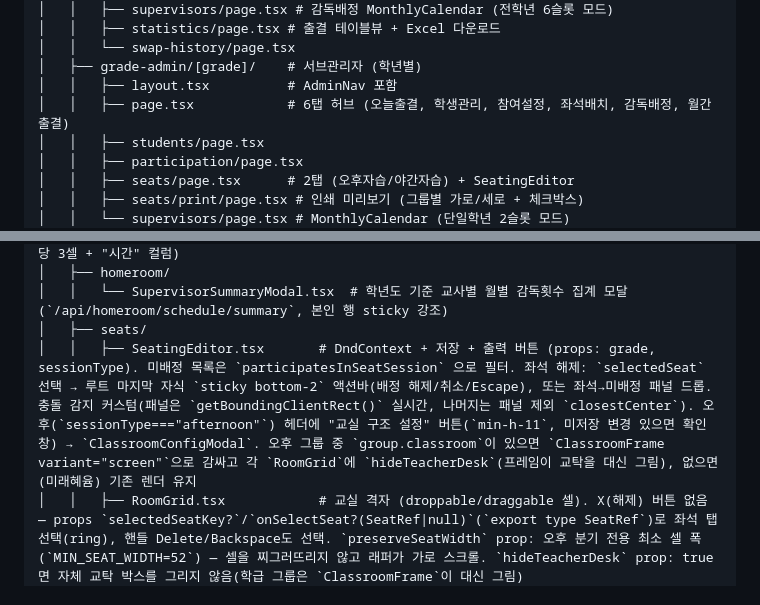
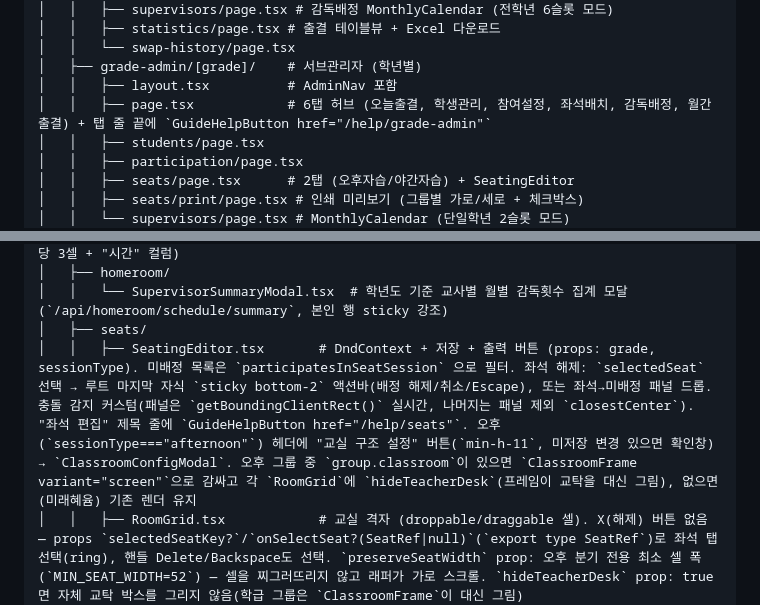
Before and after one commit to ChoisMath/selfstudy, a Markdown page: .claude/PROJECT_MAP.md, 2 parts joined by grey strips. Rendered like a GitHub page.

```diff
--- a/.claude/PROJECT_MAP.md
+++ b/.claude/PROJECT_MAP.md
@@ -42,7 +42,7 @@ src/
 │   │   └── swap-history/page.tsx
 │   ├── grade-admin/[grade]/    # 서브관리자 (학년별)
 │   │   ├── layout.tsx          # AdminNav 포함
-│   │   ├── page.tsx            # 6탭 허브 (오늘출결, 학생관리, 참여설정, 좌석배치, 감독배정, 월간출결)
+│   │   ├── page.tsx            # 6탭 허브 (오늘출결, 학생관리, 참여설정, 좌석배치, 감독배정, 월간출결) + 탭 줄 끝에 `GuideHelpButton href="/help/grade-admin"`
 │   │   ├── students/page.tsx
 │   │   ├── participation/page.tsx
 │   │   ├── seats/page.tsx      # 2탭 (오후자습/야간자습) + SeatingEditor
@@ -99,7 +102,7 @@ src/
 │   ├── homeroom/
 │   │   └── SupervisorSummaryModal.tsx  # 학년도 기준 교사별 월별 감독횟수 집계 모달 (`/api/homeroom/schedule/summary`, 본인 행 sticky 강조)
 │   ├── seats/
-│   │   ├── SeatingEditor.tsx       # DndContext + 저장 + 출력 버튼 (props: grade, sessionType). 미배정 목록은 `participatesInSeatSession` 으로 필터. 좌석 해제: `selectedSeat` 선택 → 루트 마지막 자식 `sticky bottom-2` 액션바(배정 해제/취소/Escape), 또는 좌석→미배정 패널 드롭. 충돌 감지 커스텀(패널은 `getBoundingClientRect()` 실시간, 나머지는 패널 제외 `closestCenter`). 오후(`sessionType==="afternoon"`) 헤더에 "교실 구조 설정" 버튼(`min-h-11`, 미저장 변경 있으면 확인창) → `ClassroomConfigModal`. 오후 그룹 중 `group.classroom`이 있으면 `ClassroomFrame variant="screen"`으로 감싸고 각 `RoomGrid`에 `hideTeacherDesk`(프레임이 교탁을 대신 그림), 없으면(미래혜윰) 기존 렌더 유지
+│   │   ├── SeatingEditor.tsx       # DndContext + 저장 + 출력 버튼 (props: grade, sessionType). 미배정 목록은 `participatesInSeatSession` 으로 필터. 좌석 해제: `selectedSeat` 선택 → 루트 마지막 자식 `sticky bottom-2` 액션바(배정 해제/취소/Escape), 또는 좌석→미배정 패널 드롭. 충돌 감지 커스텀(패널은 `getBoundingClientRect()` 실시간, 나머지는 패널 제외 `closestCenter`). "좌석 편집" 제목 줄에 `GuideHelpButton href="/help/seats"`. 오후(`sessionType==="afternoon"`) 헤더에 "교실 구조 설정" 버튼(`min-h-11`, 미저장 변경 있으면 확인창) → `ClassroomConfigModal`. 오후 그룹 중 `group.classroom`이 있으면 `ClassroomFrame variant="screen"`으로 감싸고 각 `RoomGrid`에 `hideTeacherDesk`(프레임이 교탁을 대신 그림), 없으면(미래혜윰) 기존 렌더 유지
 │   │   ├── RoomGrid.tsx            # 교실 격자 (droppable/draggable 셀). X(해제) 버튼 없음 — props `selectedSeatKey?`/`onSelectSeat?(SeatRef|null)`(`export type SeatRef`)로 좌석 탭 선택(ring), 핸들 Delete/Backspace도 선택. `preserveSeatWidth` prop: 오후 분기 전용 최소 셀 폭(`MIN_SEAT_WIDTH=52`) — 셀을 찌그러뜨리지 않고 래퍼가 가로 스크롤. `hideTeacherDesk` prop: true면 자체 교탁 박스를 그리지 않음(학급 그룹은 `ClassroomFrame`이 대신 그림)
 │   │   ├── ClassroomFrame.tsx      # **신규.** 학급 분단 격자를 감싸는 공용 프레임(dnd-kit 비의존, 화면/인쇄 공용). props `{corridorSide, variant:"screen"|"print", showTeacherDesk=true, children}` — 좌우에 `corridorLabels()` 기반 세로("`writing-mode: vertical-rl`") "복도"/"창문" 라벨 + 하단 "교탁". `variant="print"`는 고정 px(라벨 20px=`PRINT_SIDE_LABEL_WIDTH`)만 사용해 `PrintPageFitter` 실측과 맞춤, `variant="screen"`은 `minmax(min-content,1fr)`이라 호출부가 `overflow-x-auto` 래퍼를 제공해야 함
 │   │   ├── ClassroomConfigModal.tsx # **신규.** 학년관리자용 학급 구조 설정 모달 (props `{grade, onClose, onChanged}`). `useSWR`로 `/api/grade-admin/[grade]/classrooms` 목록(반/유형/복도/행 수/좌석 수/배정 수, `overflow-x-auto` + sticky 헤더) + 추가/수정 폼(반 번호·복도 라디오·유형 라디오·분단별 행 수) + 자체 `LayoutPreview` 미리보기(12px 박스 미니 격자 + 총 좌석 수). 기하 변경(`isGeometryChanged`)이고 `assignedCount>0`이면 `confirm()`으로 "좌석이 초기화됩니다" 확인, 삭제도 confirm. 저장/삭제 성공 시 목록 `mutate()` + `onChanged()`(SeatingEditor의 좌석 SWR 갱신)
```
Also changed, not shown: other parts of .claude/PROJECT_MAP.md (+28 -10 lines).
